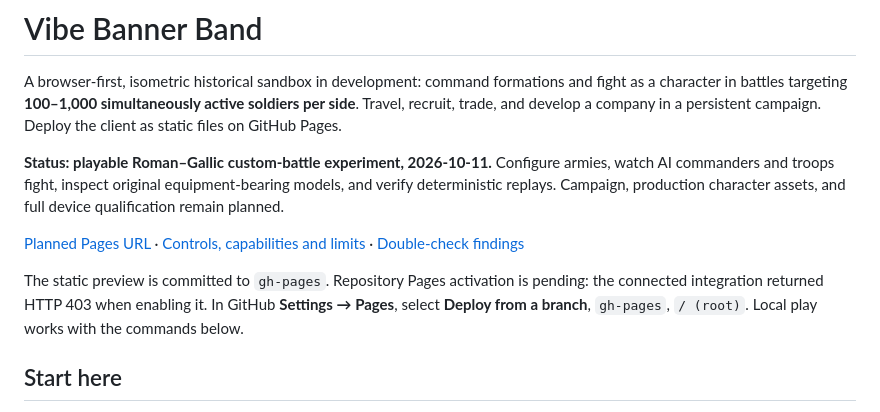
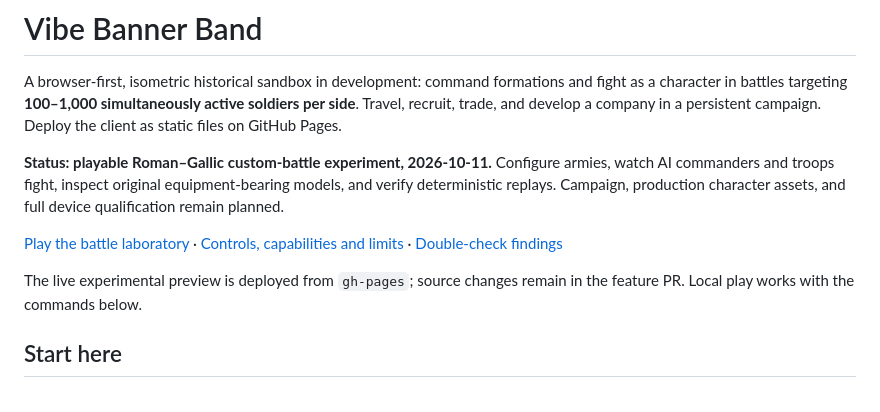
Before and after one commit to karmiphuc/vibe-banner-band, a Markdown page: README.md, the part around the change. Drawn GitHub-style.

Commit message:
docs: confirm automatic GitHub Pages deployment

```diff
--- a/README.md
+++ b/README.md
@@ -4,9 +4,9 @@ A browser-first, isometric historical sandbox in development: command formations
 
 **Status: playable Roman–Gallic custom-battle experiment, 2026-10-11.** Configure armies, watch AI commanders and troops fight, inspect original equipment-bearing models, and verify deterministic replays. Campaign, production character assets, and full device qualification remain planned.
 
-[Planned Pages URL](https://karmiphuc.github.io/vibe-banner-band/) · [Controls, capabilities and limits](docs/CUSTOM_BATTLE.md) · [Double-check findings](docs/REVIEW.md)
+[Play the battle laboratory](https://karmiphuc.github.io/vibe-banner-band/) · [Controls, capabilities and limits](docs/CUSTOM_BATTLE.md) · [Double-check findings](docs/REVIEW.md)
 
-The static preview is committed to `gh-pages`. Repository Pages activation is pending: the connected integration returned HTTP 403 when enabling it. In GitHub **Settings → Pages**, select **Deploy from a branch**, `gh-pages`, `/ (root)`. Local play works with the commands below.
+The live experimental preview is deployed from `gh-pages`; source changes remain in the feature PR. Local play works with the commands below.
 
 ## Start here
 
```
Also changed, not shown: docs/CUSTOM_BATTLE.md (+1 -1 lines), docs/engineering/DEPLOYMENT.md (+1 -1 lines).
